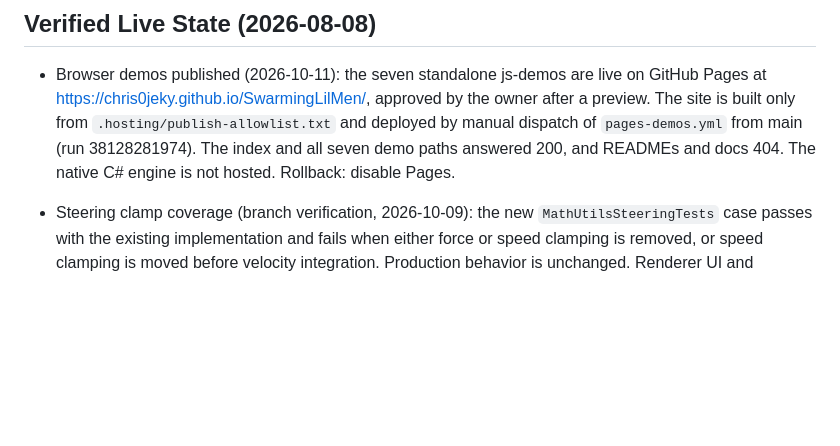
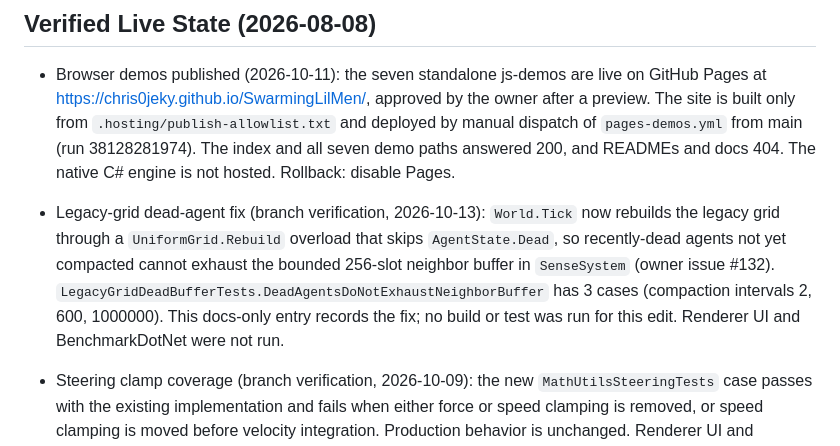
Before and after one commit to Chris0Jeky/SwarmingLilMen, a Markdown page: PROJECT_STATUS.md, the part around the change. GitHub-like rendering; blank space fills up the shorter version.

Commit message:
docs(status): record legacy-grid dead-agent fix in verified state

```diff
--- a/PROJECT_STATUS.md
+++ b/PROJECT_STATUS.md
@@ -16,6 +16,13 @@
   main (run 38128281974). The index and all seven demo paths answered 200, and READMEs and docs 404.
   The native C# engine is not hosted. Rollback: disable Pages.
 
+
+- Legacy-grid dead-agent fix (branch verification, 2026-10-13): `World.Tick` now rebuilds the legacy
+  grid through a `UniformGrid.Rebuild` overload that skips `AgentState.Dead`, so recently-dead agents not yet
+  compacted cannot exhaust the bounded 256-slot neighbor buffer in `SenseSystem` (owner issue #132).
+  `LegacyGridDeadBufferTests.DeadAgentsDoNotExhaustNeighborBuffer` has 3 cases (compaction intervals 2, 600,
+  1000000). This docs-only entry records the fix; no build or test was run for this edit.
+  Renderer UI and BenchmarkDotNet were not run.
 
 - Steering clamp coverage (branch verification, 2026-10-09): the new
   `MathUtilsSteeringTests` case passes with the existing implementation and fails
```
